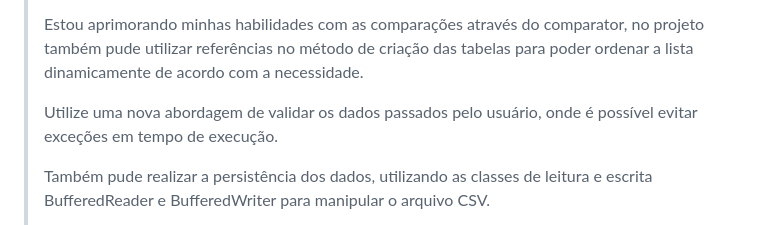
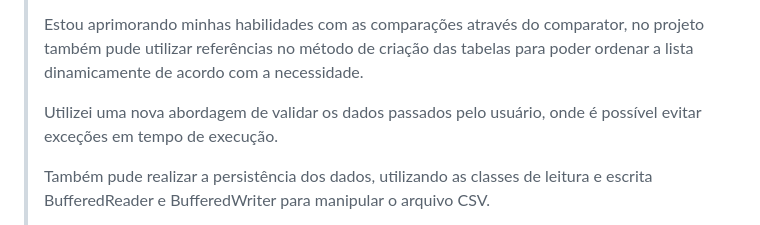
Before and after one commit to danielcostadev/Todolist-Project, a Markdown page: README.md, the part around the change. GitHub-like rendering.

```diff
--- a/README.md
+++ b/README.md
@@ -27,7 +27,7 @@ TODOlist é uma aplicação Java que permite o gerenciamento eficiente de tarefa
 >
 > Estou aprimorando minhas habilidades com as comparações através do comparator, no projeto também pude utilizar referências no método de criação das tabelas para poder ordenar a lista dinamicamente de acordo com a necessidade.
 >
-> Utilize uma nova abordagem de validar os dados passados pelo usuário, onde é possível evitar exceções em tempo de execução.
+> Utilizei uma nova abordagem de validar os dados passados pelo usuário, onde é possível evitar exceções em tempo de execução.
 >
 > Também pude realizar a persistência dos dados, utilizando as classes de leitura e escrita BufferedReader e BufferedWriter para manipular o arquivo CSV.
 >
```
